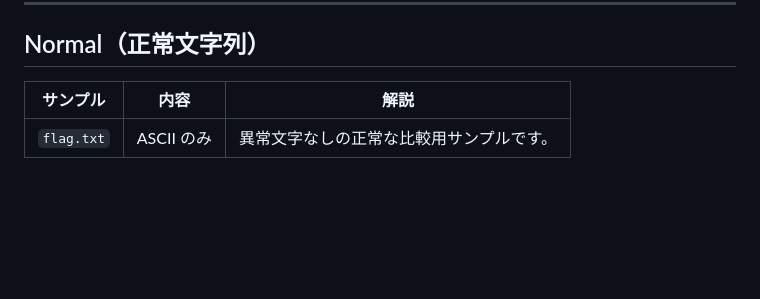
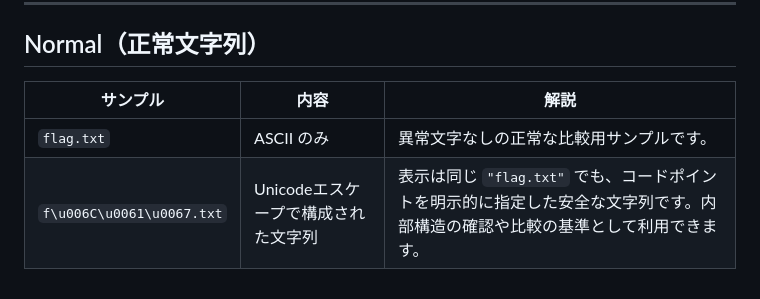
Before and after one commit to ipusiron/weirdstring-inspector, a Markdown page: samples.md, the part around the change. Drawn GitHub-style; blank space fills up the shorter version.

Commit message:
Normalの2サンプルを解説

```diff
--- a/samples.md
+++ b/samples.md
@@ -91,6 +91,7 @@
 
 ## Normal（正常文字列）
 
-| サンプル       | 内容       | 解説                   |
-| ---------- | -------- | -------------------- |
+| サンプル | 内容 | 解説 |
+|----------|------|------|
 | `flag.txt` | ASCII のみ | 異常文字なしの正常な比較用サンプルです。 |
+| `f\u006C\u0061\u0067.txt` | Unicodeエスケープで構成された文字列 | 表示は同じ `"flag.txt"` でも、コードポイントを明示的に指定した安全な文字列です。内部構造の確認や比較の基準として利用できます。 |
```
